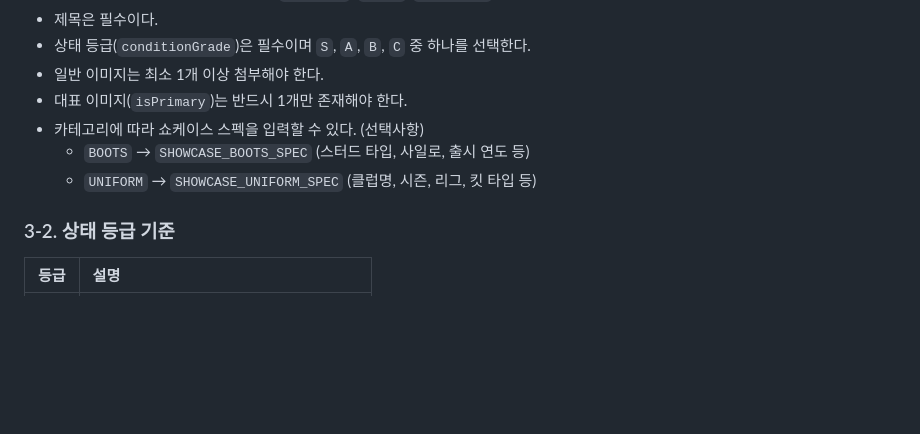
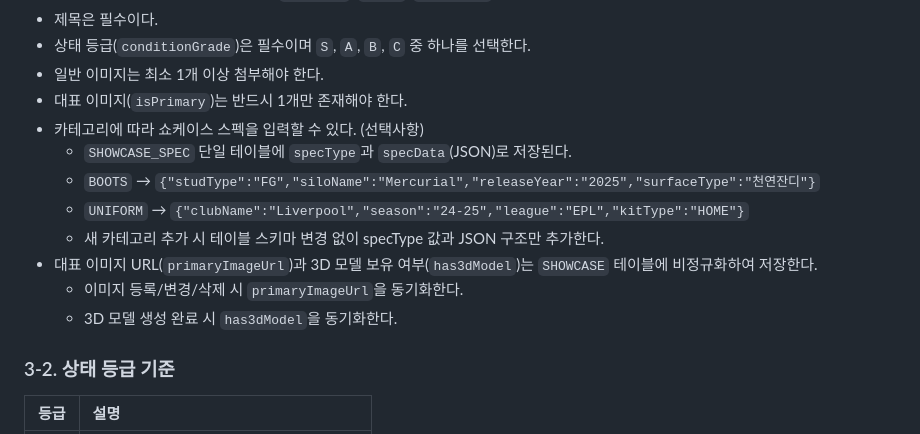
Before and after one commit to opixxx/GearShow, a Markdown page: docs/business/biz-logic.md, the part around the change. Drawn GitHub-style; blank space fills up the shorter version.

```diff
--- a/docs/business/biz-logic.md
+++ b/docs/business/biz-logic.md
@@ -85,8 +85,13 @@ ACTIVE → WITHDRAWN             (본인 탈퇴)
 - 일반 이미지는 최소 1개 이상 첨부해야 한다.
 - 대표 이미지(`isPrimary`)는 반드시 1개만 존재해야 한다.
 - 카테고리에 따라 쇼케이스 스펙을 입력할 수 있다. (선택사항)
-  - `BOOTS` → `SHOWCASE_BOOTS_SPEC` (스터드 타입, 사일로, 출시 연도 등)
-  - `UNIFORM` → `SHOWCASE_UNIFORM_SPEC` (클럽명, 시즌, 리그, 킷 타입 등)
+  - `SHOWCASE_SPEC` 단일 테이블에 `specType`과 `specData`(JSON)로 저장된다.
+  - `BOOTS` → `{"studType":"FG","siloName":"Mercurial","releaseYear":"2025","surfaceType":"천연잔디"}`
+  - `UNIFORM` → `{"clubName":"Liverpool","season":"24-25","league":"EPL","kitType":"HOME"}`
+  - 새 카테고리 추가 시 테이블 스키마 변경 없이 specType 값과 JSON 구조만 추가한다.
+- 대표 이미지 URL(`primaryImageUrl`)과 3D 모델 보유 여부(`has3dModel`)는 `SHOWCASE` 테이블에 비정규화하여 저장한다.
+  - 이미지 등록/변경/삭제 시 `primaryImageUrl`을 동기화한다.
+  - 3D 모델 생성 완료 시 `has3dModel`을 동기화한다.
 
 ### 3-2. 상태 등급 기준
 
```
Also changed, not shown: docs/diagram/schema.md (+20 -47 lines), docs/spec/api-spec.md (+13 -17 lines).
